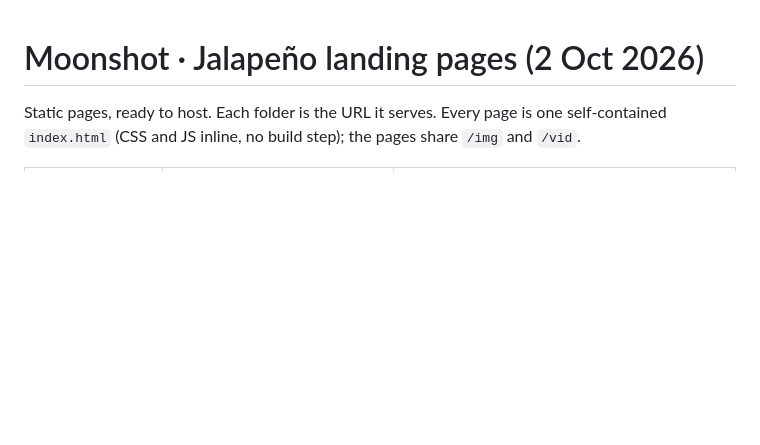
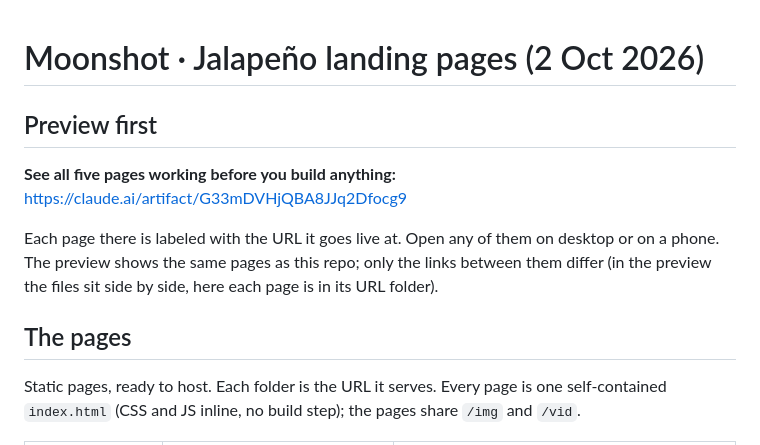
Before and after one commit to coldoo/landing-pages-10-2, a Markdown page: README.md, the part around the change. Rendered like a GitHub page; blank space fills up the shorter version.

Commit message:
README: preview link at the top
Co-Authored-By: Claude Opus 5.5 <noreply@anthropic.com>

```diff
--- a/README.md
+++ b/README.md
@@ -1,4 +1,14 @@
 # Moonshot · Jalapeño landing pages (2 Oct 2026)
+
+## Preview first
+
+**See all five pages working before you build anything:** https://claude.ai/artifact/G33mDVHjQBA8JJq2Dfocg9
+
+Each page there is labeled with the URL it goes live at. Open any of them on desktop or on a phone. The preview shows
+the same pages as this repo; only the links between them differ (in the preview the files sit side by side, here each
+page is in its URL folder).
+
+## The pages
 
 Static pages, ready to host. Each folder is the URL it serves. Every page is one self-contained `index.html`
 (CSS and JS inline, no build step); the pages share `/img` and `/vid`.
```
